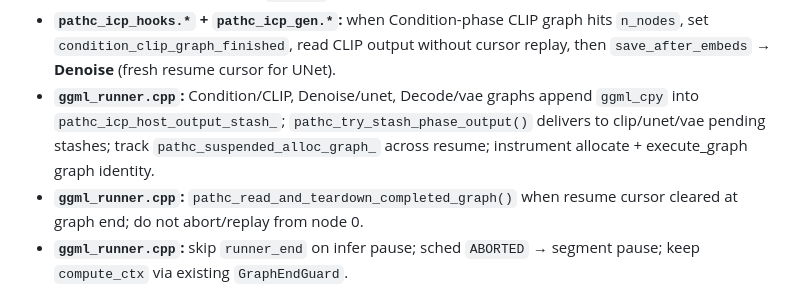
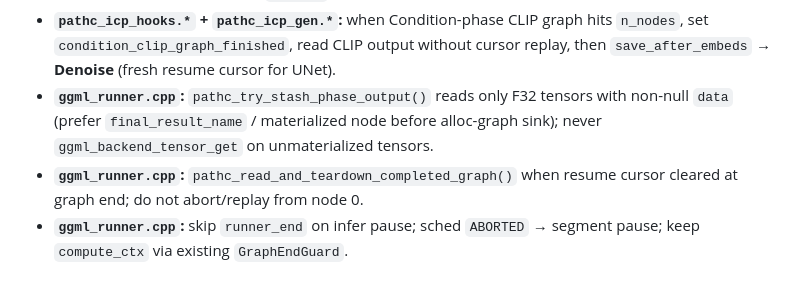
Before and after one commit to NDKONG-ICP/TRP_Router, a Markdown page: pathc/patches/vendor-icp.md, the part around the change. Drawn GitHub-style.

Commit message:
Path C: stash readback only on materialized F32 tensors (data != null).
Prefer final_result_name over unallocated alloc-graph sink nodes so ggml_backend_tensor_get never runs on data==NULL tensors.

Co-authored-by: Cursor <cursoragent@cursor.com>

```diff
--- a/pathc/patches/vendor-icp.md
+++ b/pathc/patches/vendor-icp.md
@@ -21,7 +21,7 @@ Files under `vendor/stable-diffusion.cpp/`:
 - **`ggml_extend_backend.cpp`:** chunked eval + resume node cursor (direct CPU backend path).
 - **`ggml/src/ggml-backend.cpp`:** sched eval loop: resume `j0`, return `GGML_STATUS_ABORTED` on infer pause; when resume cursor ≥ `n_nodes`, treat graph complete (no 0-slice replay).
 - **`pathc_icp_hooks.*` + `pathc_icp_gen.*`:** when Condition-phase CLIP graph hits `n_nodes`, set `condition_clip_graph_finished`, read CLIP output without cursor replay, then `save_after_embeds` → **Denoise** (fresh resume cursor for UNet).
-- **`ggml_runner.cpp`:** Condition/CLIP, Denoise/unet, Decode/vae graphs append `ggml_cpy` into `pathc_icp_host_output_stash_`; `pathc_try_stash_phase_output()` delivers to clip/unet/vae pending stashes; track `pathc_suspended_alloc_graph_` across resume; instrument allocate + execute_graph graph identity.
+- **`ggml_runner.cpp`:** `pathc_try_stash_phase_output()` reads only F32 tensors with non-null `data` (prefer `final_result_name` / materialized node before alloc-graph sink); never `ggml_backend_tensor_get` on unmaterialized tensors.
 - **`ggml_runner.cpp`:** `pathc_read_and_teardown_completed_graph()` when resume cursor cleared at graph end; do not abort/replay from node 0.
 - **`ggml_runner.cpp`:** skip `runner_end` on infer pause; sched `ABORTED` → segment pause; keep `compute_ctx` via existing `GraphEndGuard`.
 - **`pipeline/generation.h`:** skip `ConditionerRunnerEndOnExit` when pause/resume graph active.
```
